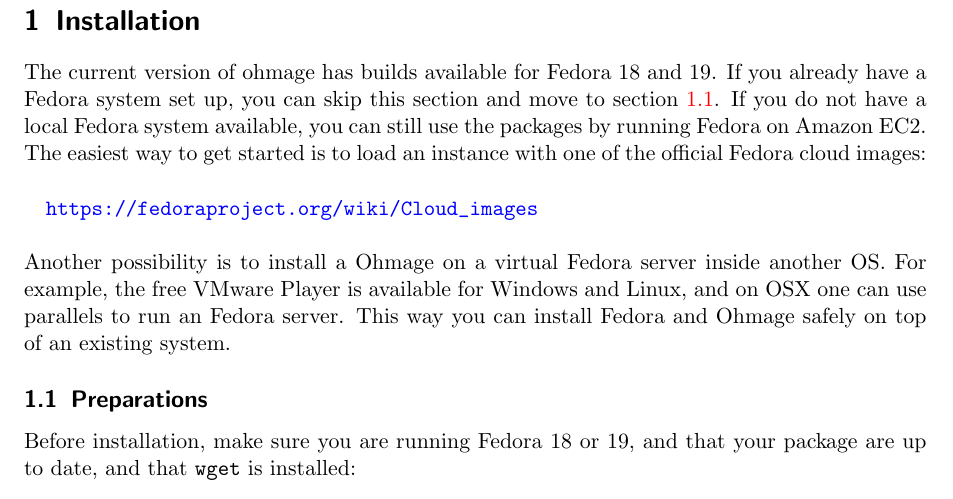
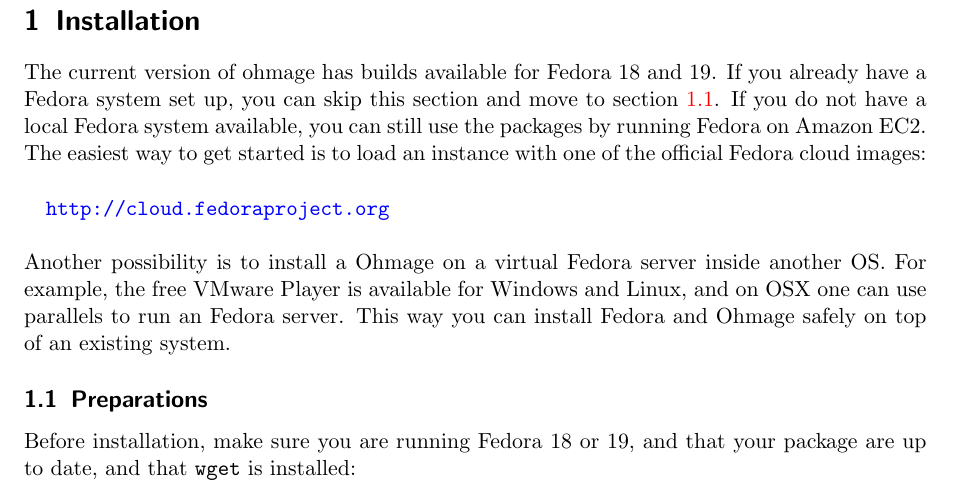
Before and after one commit to ohmage/ohmage-fedora-manual, a LaTeX document (document.tex): part of page 2 of 10, cut so that both start at the same text. Compiled offline with pdfLaTeX.

Commit message:
updated link to cloud images

```diff
--- a/document.tex
+++ b/document.tex
@@ -64,7 +64,7 @@
 the packages by running Fedora on Amazon EC2. The easiest way to get started is
 to load an instance with one of the official Fedora cloud images: \\
 
-\url{https://fedoraproject.org/wiki/Cloud_images} \\
+\url{http://cloud.fedoraproject.org} \\
 
 \noindent Another possibility is to install a Ohmage on a virtual Fedora server
 inside another OS. For example, the free VMware Player is available for Windows
```
Also changed, not shown: document.pdf.
